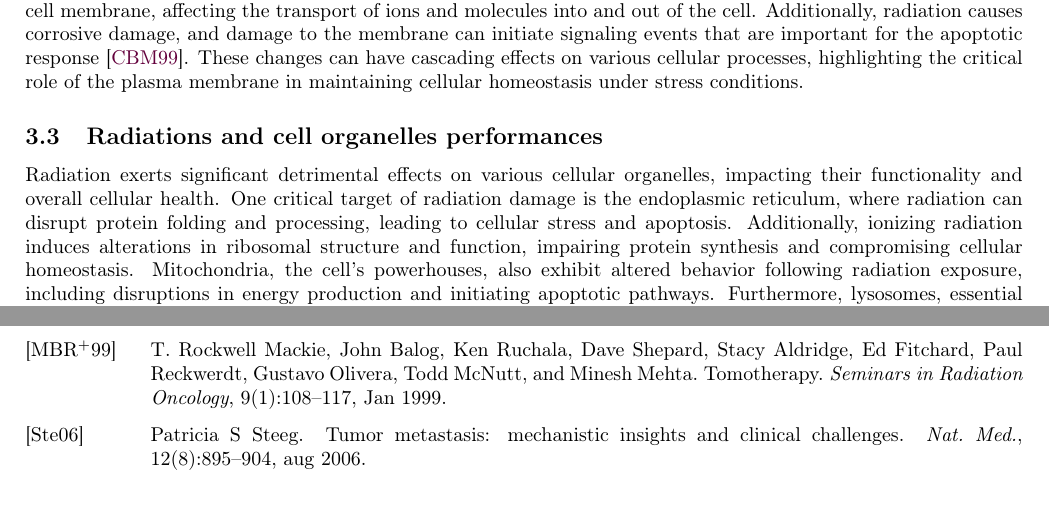
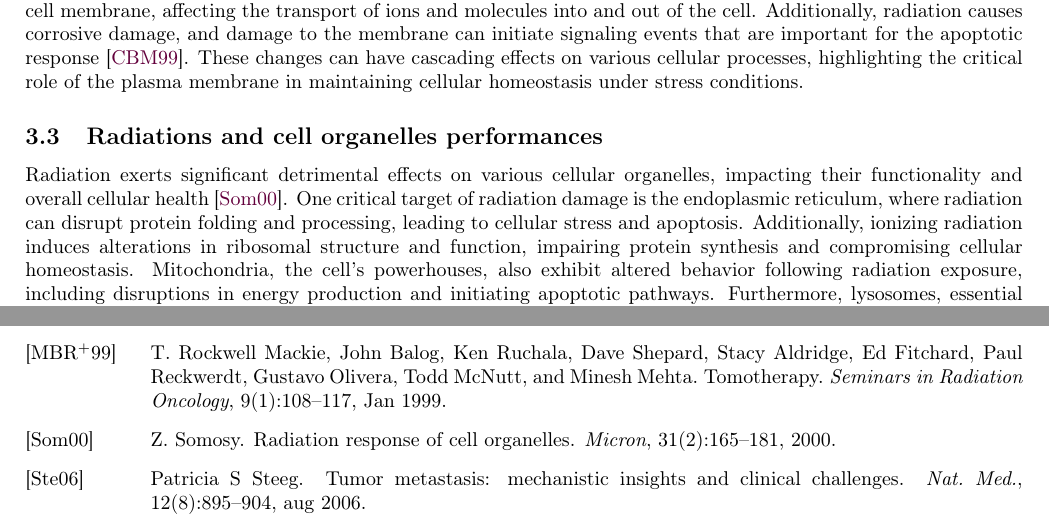
Before and after one commit to pauldubois98/PhD, a LaTeX paper (1_background/1_main.tex, which reads 1_background/1_content.tex, 1_background/1_ref.bib): two parts of pages 6 and 10 of 10 before the commit and two parts of pages 6 and 10 of 11 after it, joined at a grey line, cut so that both start at the same text. Compiled offline with pdfLaTeX.

Commit message:
organelle response citation

```diff
--- a/1_background/1_content.tex
+++ b/1_background/1_content.tex
@@ -239,7 +239,7 @@ Additionally, radiation causes corrosive damage, and damage to the membrane can
 These changes can have cascading effects on various cellular processes, highlighting the critical role of the plasma membrane in maintaining cellular homeostasis under stress conditions.
 
 \subsection{Radiations and cell organelles performances}
-Radiation exerts significant detrimental effects on various cellular organelles, impacting their functionality and overall cellular health.
+Radiation exerts significant detrimental effects on various cellular organelles, impacting their functionality and overall cellular health \cite{Somosy2000}.
 One critical target of radiation damage is the endoplasmic reticulum, where radiation can disrupt protein folding and processing, leading to cellular stress and apoptosis.
 Additionally, ionizing radiation induces alterations in ribosomal structure and function, impairing protein synthesis and compromising cellular homeostasis.
 Mitochondria, the cell's powerhouses, also exhibit altered behavior following radiation exposure, including disruptions in energy production and initiating apoptotic pathways.
--- a/1_background/1_ref.bib
+++ b/1_background/1_ref.bib
@@ -274,3 +274,8 @@
 	url = {https://www.sciencedirect.com/science/article/pii/S1053429699800587}
 }
 
+@article{Somosy2000,
+	title = {Radiation response of cell organelles},
+	journal = {Micron},
+	volume = {31},
+	number = {2},
@@ -277,3 +287,8 @@
+	author = {Z. Somosy},
+	keywords = {Ionizing-irradiation, Ultraviolet-irradiation, Electromagnetic field, Response, Fine structure, Cell organelles, Biological membranes},
+	abstract = {The cellular responses to various form of radiation, including ionizing- and UV-irradiation or exposure to electromagnetic fields is manifested as irreversible and reversible structural and functional changes to cells and cell organelles. Moreover, beside the morphological signs related to cell death, there are several reversible alterations in the structure of different cell organelles. The radiation-induced changes in the supramolecular organization of the membranes, including plasma membrane, and different cell organelle membranes, play a significant role in the development of acute radiation injury. These signs of radiation-induced reversible perturbation biological membranes reflect changes in the organization and/or composition of the glycocalix, modified activity and/or distribution of different membrane domains, including enzymes and binding sites. The observed changes of the cell surface micromorphology and the alteration of intercellular connections are closely related to the reorganization of the cytoskeletal elements in the irradiated cells. The mitochondria, endoplasmic reticulum, Golgi-complex, the lysosomal system have long been considered to be direct intracellular targets of irradiation. The listed morphological alterations of nuclear chromatin (e.g. changes of fine structure, altered number of nucleolar organizing regions and micronuclei, development of chromosome aberrations) may originate from the radiation-induced damage to the supramolecular organization of DNA and/or nucleus specific proteins. These endpoints of radiation effects resulted as direct consequence(s) of absorbed radiation energy, and indirectly altered intra-, intercellular communication or modified signal transduction. Some complementary data suggest that all these effects are not strictly specific to radiation and may be best considered as general stress responses, similar to those observed after application of various injurious agents and treatments to cells. Moreover, they may be equally responsible for direct degradation of supramolecular component of cells, altered signal transduction, or changes in the amount or ratio of any extracellular mediators upon irradiation. Nevertheless, qualitative and/or quantitative evaluation of any changes of chromosomes by different techniques (morphological analysis of metaphase chromosomes, fluorescent in situ hybridization, development of micronuclei etc.) are useful biological indicators as well as “biological dosimeters” of radiation injury. It is suggested, that some modern methods such as immunohistochemical detection of different proteins, specific markers of cell organelles and cytoskeleton, inspection of distribution of cell surface charged sites and different membrane domains and application of tracer substances may all be included into protocols for evaluation of cell alterations induced by different types and intensities of radiation.}
+}
+
 @incollection{Kilby2020,
 	title = {2 - A Technical Overview of the CyberKnife System},
 	editor = {Mohammad H. Abedin-Nasab},
```
Also changed, not shown: 1_background/1_ref.bib (5 more changed lines).
